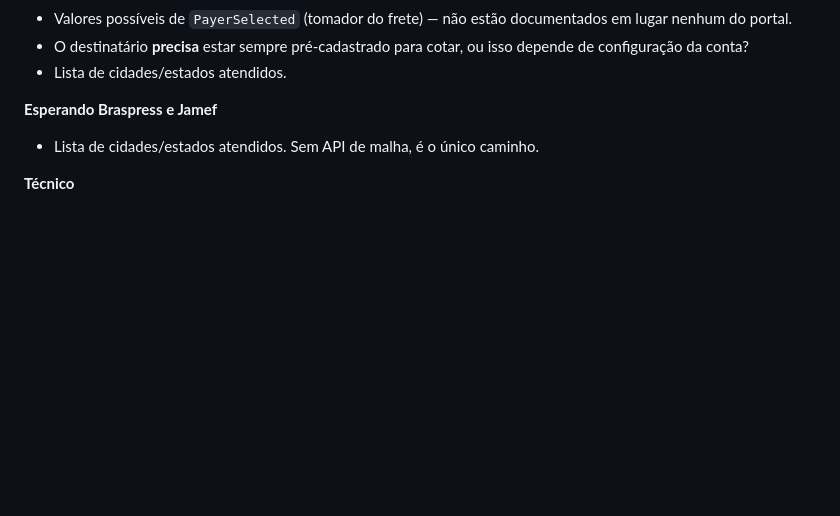
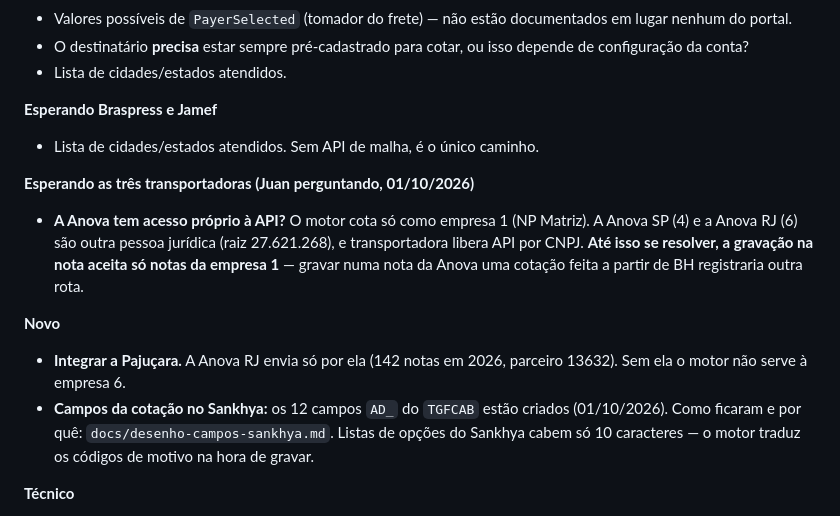
Before and after one commit to JPXRL/Motor-de-cota-o, a Markdown page: CLAUDE.md, the part around the change. Drawn GitHub-style; blank space fills up the shorter version.

Commit message:
CLAUDE.md registra o que ficou pendente na gravacao da nota
Tres pendencias novas de 01/10/2026, para nenhuma sessao seguinte gravar
numa nota da Anova uma cotacao feita a partir de BH: credenciais de API da
Anova (empresas 4 e 6) com as transportadoras, integracao da Pajucara (unica
transportadora da Anova RJ) e o ponteiro para como os 12 campos do TGFCAB
foram criados.

Co-Authored-By: Claude Opus 5.5 <noreply@anthropic.com>

```diff
--- a/CLAUDE.md
+++ b/CLAUDE.md
@@ -291,6 +291,23 @@ cadastro de destinatário). **Meça primeiro. Traga o número.**
 
 - Lista de cidades/estados atendidos. Sem API de malha, é o único caminho.
 
+**Esperando as três transportadoras (Juan perguntando, 01/10/2026)**
+
+- **A Anova tem acesso próprio à API?** O motor cota só como empresa 1
+  (NP Matriz). A Anova SP (4) e a Anova RJ (6) são outra pessoa jurídica
+  (raiz 27.621.268), e transportadora libera API por CNPJ. **Até isso se
+  resolver, a gravação na nota aceita só notas da empresa 1** — gravar numa
+  nota da Anova uma cotação feita a partir de BH registraria outra rota.
+
+**Novo**
+
+- **Integrar a Pajuçara.** A Anova RJ envia só por ela (142 notas em 2026,
+  parceiro 13632). Sem ela o motor não serve à empresa 6.
+- **Campos da cotação no Sankhya:** os 12 campos `AD_` do `TGFCAB` estão
+  criados (01/10/2026). Como ficaram e por quê: `docs/desenho-campos-sankhya.md`.
+  Listas de opções do Sankhya cabem só 10 caracteres — o motor traduz os
+  códigos de motivo na hora de gravar.
+
 **Técnico**
 
 - Rastreio da Rodonaves devolveu **401** no teste — token velho ou combinação
```
